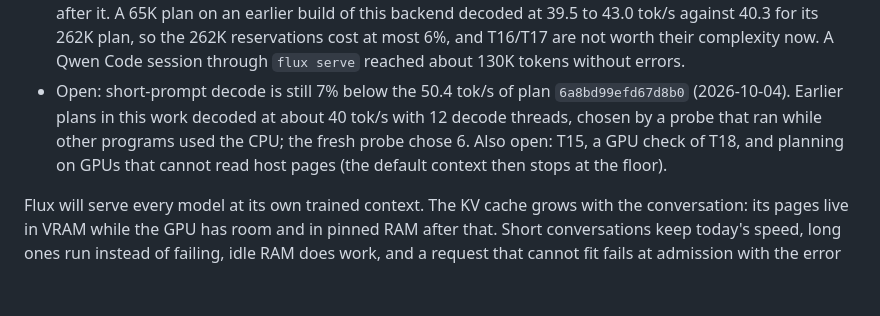
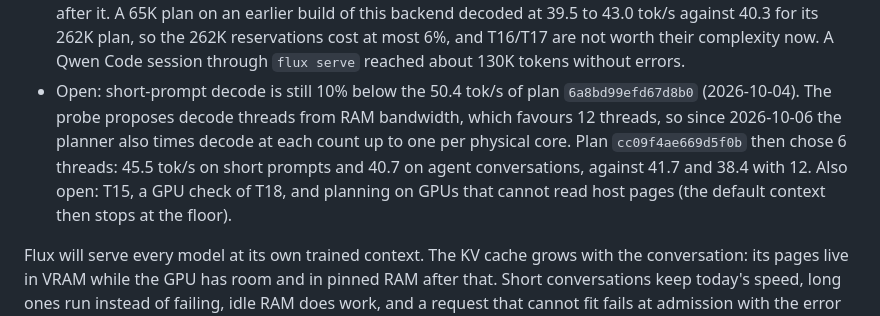
Before and after one commit to cyqlelabs/flux, a Markdown page: docs/plans/variable-context.md, the part around the change. GitHub-like rendering; blank space fills up the shorter version.

Commit message:
Record the thread trial's measured speed

```diff
--- a/docs/plans/variable-context.md
+++ b/docs/plans/variable-context.md
@@ -20,7 +20,7 @@ Implementation checkpoints (these do not replace the acceptance criteria below):
 - T14: done for decode, which uses indexed attention whenever eligible: at 57K with KV in RAM, attention falls from 11.7 to 1.85 ms per graph. Prompt chunks stay masked: indexed prefill took 471 s at 57K against 183 s.
 - Long prompts: 131,000 and 200,000-token prompts complete with coherent output. Prompt chunks borrow each GPU's unused KV page budget, which brought the 131K prompt from 991 to 758 s. Through `flux serve`, a 140K prompt, its next turn (10 s, prefix reused), the overflow error and a RAM-shortage rejection all behave as specified ([variable-context-baseline.md](variable-context-baseline.md)).
 - 262K plan `660c47ab9561158f` (final backend, fresh probe, default config): 46.7 tok/s decode on short prompts, 37.9 on agent conversations, and a 60,545-token prompt at 458 tok/s with decode at 38.6 tok/s after it. A 65K plan on an earlier build of this backend decoded at 39.5 to 43.0 tok/s against 40.3 for its 262K plan, so the 262K reservations cost at most 6%, and T16/T17 are not worth their complexity now. A Qwen Code session through `flux serve` reached about 130K tokens without errors.
-- Open: short-prompt decode is still 7% below the 50.4 tok/s of plan `6a8bd99efd67d8b0` (2026-10-04). Earlier plans in this work decoded at about 40 tok/s with 12 decode threads, chosen by a probe that ran while other programs used the CPU; the fresh probe chose 6. Also open: T15, a GPU check of T18, and planning on GPUs that cannot read host pages (the default context then stops at the floor).
+- Open: short-prompt decode is still 10% below the 50.4 tok/s of plan `6a8bd99efd67d8b0` (2026-10-04). The probe proposes decode threads from RAM bandwidth, which favours 12 threads, so since 2026-10-06 the planner also times decode at each count up to one per physical core. Plan `cc09f4ae669d5f0b` then chose 6 threads: 45.5 tok/s on short prompts and 40.7 on agent conversations, against 41.7 and 38.4 with 12. Also open: T15, a GPU check of T18, and planning on GPUs that cannot read host pages (the default context then stops at the floor).
 
 Flux will serve every model at its own trained context. The KV cache grows with the conversation: its pages live in VRAM while the GPU has room and in pinned RAM after that. Short conversations keep today's speed, long ones run instead of failing, idle RAM does work, and a request that cannot fit fails at admission with the error clients already handle. Every size and placement comes from the model's GGUF or from a measurement; nothing depends on one model or one machine.
 
```
